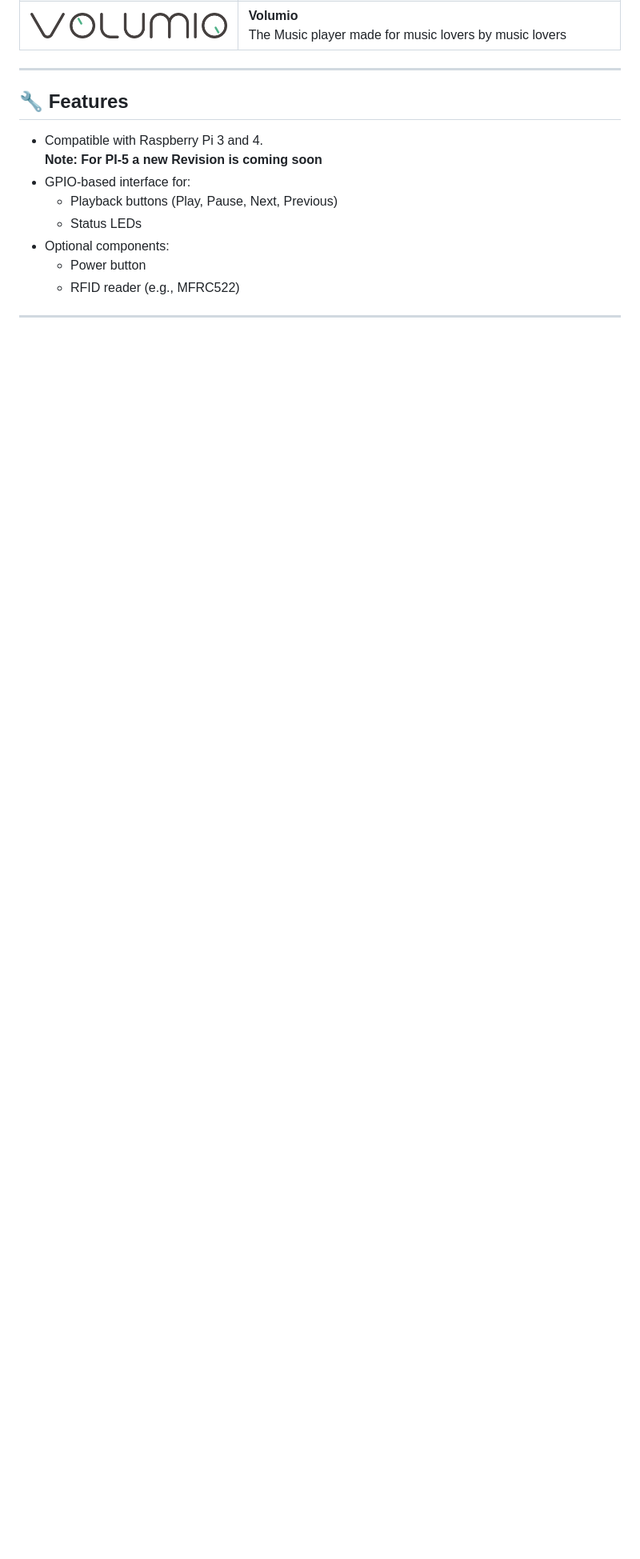
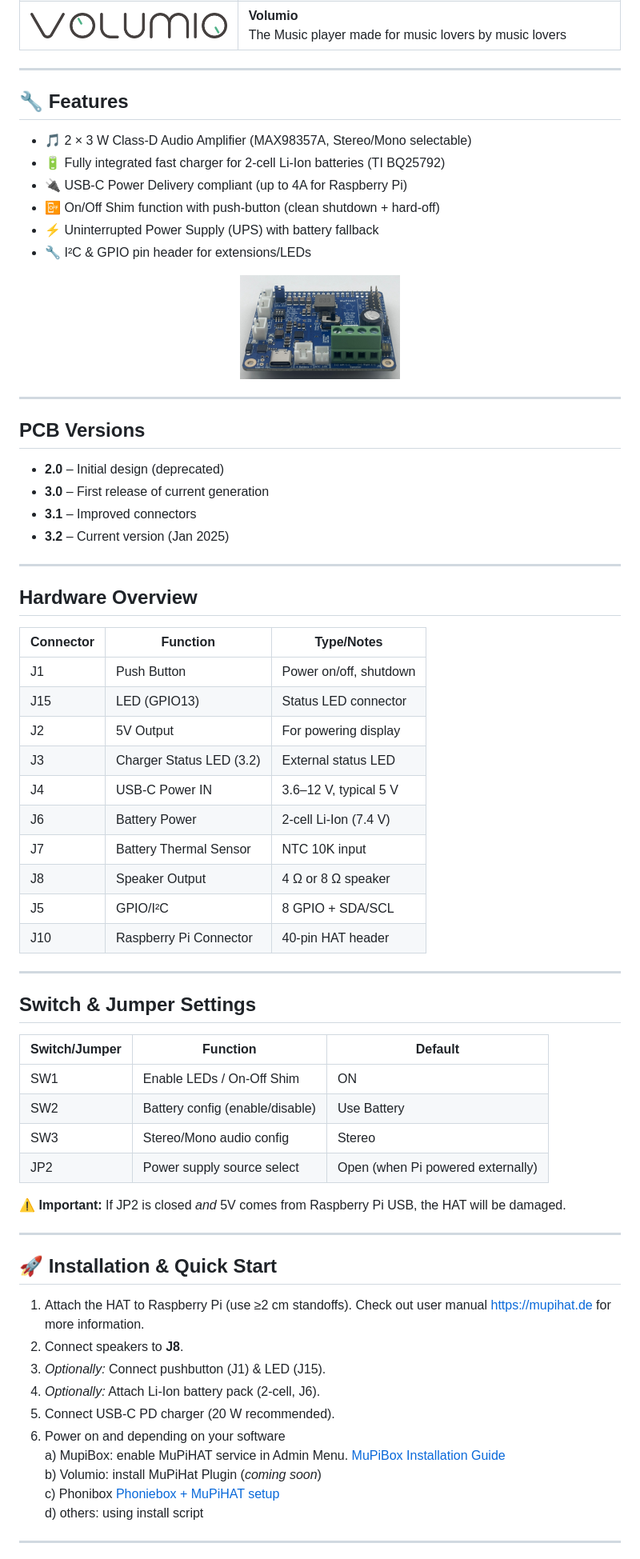
Before and after one commit to stopfkuchen/MuPiHAT, a Markdown page: README.md, the part around one of its changes. Shown at 80% size. GitHub-like rendering; pictures changed too: assets/MuPiHatv3.2_0019.jpg (added); blank space fills up the shorter version.

```diff
--- a/README.md
+++ b/README.md
@@ -70,13 +70,71 @@ It adds connectors for buttons, LEDs, and optional components such as RFID reade
 
 ## 🔧 Features
 
-- Compatible with Raspberry Pi 3 and 4.
-**Note: For PI-5 a new Revision is coming soon**
-- GPIO-based interface for:
-  - Playback buttons (Play, Pause, Next, Previous)
-  - Status LEDs
-- Optional components:
-  - Power button
-  - RFID reader (e.g., MFRC522)
+
+- 🎵 2 × 3 W Class-D Audio Amplifier (MAX98357A, Stereo/Mono selectable)
+- 🔋 Fully integrated fast charger for 2-cell Li-Ion batteries (TI BQ25792)
+- 🔌 USB-C Power Delivery compliant (up to 4A for Raspberry Pi)
+- 📴 On/Off Shim function with push-button (clean shutdown + hard-off)
+- ⚡ Uninterrupted Power Supply (UPS) with battery fallback
+- 🔧 I²C & GPIO pin header for extensions/LEDs
+
+<p align="center">
+  <img src="https://raw.githubusercontent.com/stopfkuchen/MuPiHAT/main/assets/MuPiHatv3.2_0019.jpg" width="200" alt="MuPiHAT PCB">
+</p>
 
 ---
+
+## PCB Versions
+
+- **2.0** – Initial design (deprecated)
+- **3.0** – First release of current generation
+- **3.1** – Improved connectors
+- **3.2** – Current version (Jan 2025)
+
+---
+
+## Hardware Overview
+
+| Connector | Function                 | Type/Notes |
+|-----------|--------------------------|------------|
+| J1        | Push Button              | Power on/off, shutdown |
+| J15       | LED (GPIO13)             | Status LED connector |
+| J2        | 5V Output                | For powering display |
+| J3        | Charger Status LED (3.2) | External status LED |
+| J4        | USB-C Power IN           | 3.6–12 V, typical 5 V |
+| J6        | Battery Power            | 2-cell Li-Ion (7.4 V) |
+| J7        | Battery Thermal Sensor   | NTC 10K input |
+| J8        | Speaker Output           | 4 Ω or 8 Ω speaker |
+| J5        | GPIO/I²C                 | 8 GPIO + SDA/SCL |
+| J10       | Raspberry Pi Connector   | 40-pin HAT header |
+
+---
+
+## Switch & Jumper Settings
+
+| Switch/Jumper | Function                      | Default |
+|---------------|-------------------------------|---------|
+| SW1           | Enable LEDs / On-Off Shim     | ON      |
+| SW2           | Battery config (enable/disable)| Use Battery |
+| SW3           | Stereo/Mono audio config      | Stereo  |
+| JP2           | Power supply source select    | Open (when Pi powered externally) |
+
+⚠️ **Important:** If JP2 is closed *and* 5V comes from Raspberry Pi USB, the HAT will be damaged.
+
+---
+
+## 🚀 Installation & Quick Start
+
+1. Attach the HAT to Raspberry Pi (use ≥2 cm standoffs). Check out user manual <a href="https://mupihat.de">https://mupihat.de</a> for more information.
+2. Connect speakers to **J8**.
+3. *Optionally:* Connect pushbutton (J1) & LED (J15).
+4. *Optionally:* Attach Li-Ion battery pack (2-cell, J6).
+5. Connect USB-C PD charger (20 W recommended).
+6. Power on and depending on your software
+  a) MupiBox: enable MuPiHAT service in Admin Menu. [MuPiBox Installation Guide](https://mupibox.de/anleitungen/installationsanleitung/einfache-installation/)
+  b) Volumio: install MuPiHat Plugin (*coming soon*)
+  c) Phonibox [Phoniebox + MuPiHAT setup](https://github.com/DontUPanic/MuPiHAT_on_phoniebox2.7)
+  d) others: using install script
+
+---
+
```
Also changed, not shown: other parts of README.md (+55 -1 lines), assets/PinOut.png (added), assets/system-arch.png (added).
